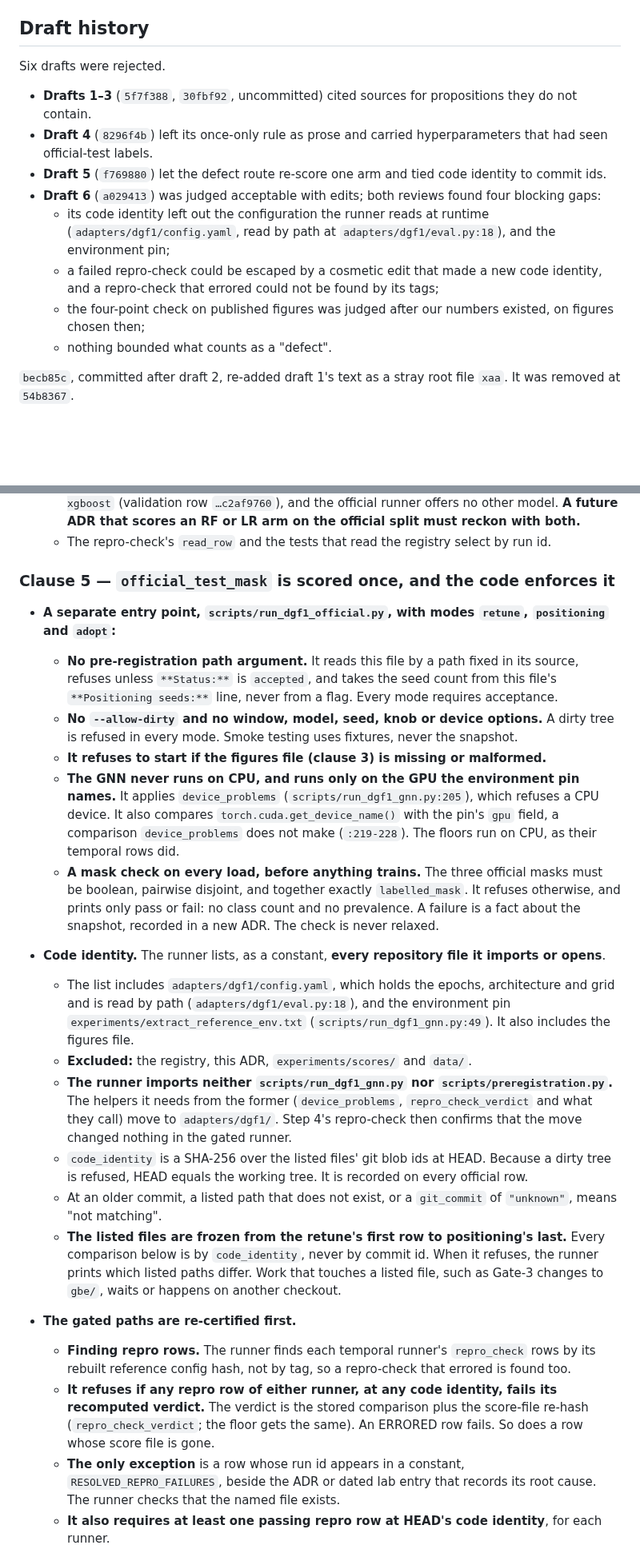
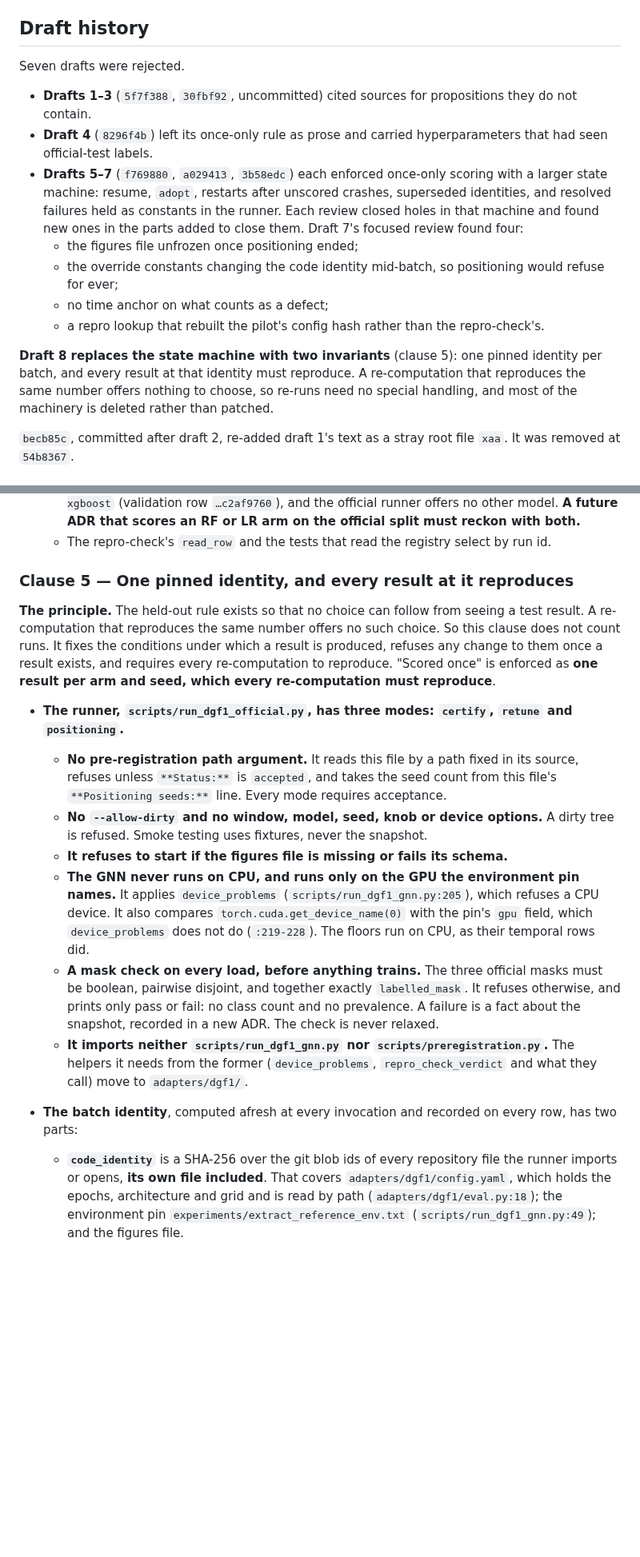
Before and after one commit to coderback/cambium, a Markdown page: decisions/ADR-015-dgf1-official-split-positioning.md, 2 parts joined by grey strips. Shown at 80% size. GitHub-like rendering; blank space fills up the shorter version.

```diff
--- a/decisions/ADR-015-dgf1-official-split-positioning.md
+++ b/decisions/ADR-015-dgf1-official-split-positioning.md
@@ -56,21 +56,26 @@ fallback to 20 epochs (`ADR-012:200-206`); see clause 2.
 
 ## Draft history
 
-Six drafts were rejected.
+Seven drafts were rejected.
+
 - **Drafts 1–3** (`5f7f388`, `30fbf92`, uncommitted) cited sources for propositions they do not
   contain.
 - **Draft 4** (`8296f4b`) left its once-only rule as prose and carried hyperparameters that had seen
   official-test labels.
-- **Draft 5** (`f769880`) let the defect route re-score one arm and tied code identity to commit ids.
-- **Draft 6** (`a029413`) was judged acceptable with edits; both reviews found four blocking gaps:
-  - its code identity left out the configuration the runner reads at runtime
-    (`adapters/dgf1/config.yaml`, read by path at `adapters/dgf1/eval.py:18`), and the environment
-    pin;
-  - a failed repro-check could be escaped by a cosmetic edit that made a new code identity, and a
-    repro-check that errored could not be found by its tags;
-  - the four-point check on published figures was judged after our numbers existed, on figures
-    chosen then;
-  - nothing bounded what counts as a "defect".
+- **Drafts 5–7** (`f769880`, `a029413`, `3b58edc`) each enforced once-only scoring with a larger
+  state machine: resume, `adopt`, restarts after unscored crashes, superseded identities, and
+  resolved failures held as constants in the runner. Each review closed holes in that machine and
+  found new ones in the parts added to close them. Draft 7's focused review found four:
+  - the figures file unfrozen once positioning ended;
+  - the override constants changing the code identity mid-batch, so positioning would refuse for
+    ever;
+  - no time anchor on what counts as a defect;
+  - a repro lookup that rebuilt the pilot's config hash rather than the repro-check's.
+
+**Draft 8 replaces the state machine with two invariants** (clause 5): one pinned identity per
+batch, and every result at that identity must reproduce. A re-computation that reproduces the same
+number offers nothing to choose, so re-runs need no special handling, and most of the machinery is
+deleted rather than patched.
 
 `becb85c`, committed after draft 2, re-added draft 1's text as a stray root file `xaa`. It was removed
 at `54b8367`.
@@ -370,50 +387,38 @@ at `54b8367`.
     scores an RF or LR arm on the official split must reckon with both.**
   - The repro-check's `read_row` and the tests that read the registry select by run id.
 
-### Clause 5 — `official_test_mask` is scored once, and the code enforces it
+### Clause 5 — One pinned identity, and every result at it reproduces
 
-- **A separate entry point, `scripts/run_dgf1_official.py`, with modes `retune`, `positioning` and
-  `adopt`:**
+**The principle.** The held-out rule exists so that no choice can follow from seeing a test result.
+A re-computation that reproduces the same number offers no such choice. So this clause does not
+count runs. It fixes the conditions under which a result is produced, refuses any change to them
+once a result exists, and requires every re-computation to reproduce. "Scored once" is enforced as
+**one result per arm and seed, which every re-computation must reproduce**.
+
+- **The runner, `scripts/run_dgf1_official.py`, has three modes: `certify`, `retune` and
+  `positioning`.**
   - **No pre-registration path argument.** It reads this file by a path fixed in its source, refuses
     unless `**Status:**` is `accepted`, and takes the seed count from this file's `**Positioning
-    seeds:**` line, never from a flag. Every mode requires acceptance.
-  - **No `--allow-dirty` and no window, model, seed, knob or device options.** A dirty tree is refused
-    in every mode. Smoke testing uses fixtures, never the snapshot.
-  - **It refuses to start if the figures file (clause 3) is missing or malformed.**
+    seeds:**` line. Every mode requires acceptance.
+  - **No `--allow-dirty` and no window, model, seed, knob or device options.** A dirty tree is refused.
+    Smoke testing uses fixtures, never the snapshot.
+  - **It refuses to start if the figures file is missing or fails its schema.**
   - **The GNN never runs on CPU, and runs only on the GPU the environment pin names.** It applies
     `device_problems` (`scripts/run_dgf1_gnn.py:205`), which refuses a CPU device. It also compares
-    `torch.cuda.get_device_name()` with the pin's `gpu` field, a comparison `device_problems` does not
-    make (`:219-228`). The floors run on CPU, as their temporal rows did.
+    `torch.cuda.get_device_name(0)` with the pin's `gpu` field, which `device_problems` does not do
+    (`:219-228`). The floors run on CPU, as their temporal rows did.
   - **A mask check on every load, before anything trains.** The three official masks must be
     boolean, pairwise disjoint, and together exactly `labelled_mask`. It refuses otherwise, and
     prints only pass or fail: no class count and no prevalence. A failure is a fact about the
     snapshot, recorded in a new ADR. The check is never relaxed.
-- **Code identity.** The runner lists, as a constant, **every repository file it imports or opens**.
-  - The list includes `adapters/dgf1/config.yaml`, which holds the epochs, architecture and grid and
-    is read by path (`adapters/dgf1/eval.py:18`), and the environment pin
-    `experiments/extract_reference_env.txt` (`scripts/run_dgf1_gnn.py:49`). It also includes the
-    figures file.
-  - **Excluded:** the registry, this ADR, `experiments/scores/` and `data/`.
-  - **The runner imports neither `scripts/run_dgf1_gnn.py` nor `scripts/preregistration.py`.** The
-    helpers it needs from the former (`device_problems`, `repro_check_verdict` and what they call)
-    move to `adapters/dgf1/`. Step 4's repro-check then confirms that the move changed nothing in
-    the gated runner.
-  - `code_identity` is a SHA-256 over the listed files' git blob ids at HEAD. Because a dirty tree is
-    refused, HEAD equals the working tree. It is recorded on every official row.
-  - At an older commit, a listed path that does not exist, or a `git_commit` of `"unknown"`, means
-    "not matching".
-  - **The listed files are frozen from the retune's first row to positioning's last.** Every
-    comparison below is by `code_identity`, never by commit id. When it refuses, the runner prints
-    which listed paths differ. Work that touches a listed file, such as Gate-3 changes to `gbe/`,
-    waits or happens on another checkout.
-- **The gated paths are re-certified first.**
-  - **Finding repro rows.** The runner finds each temporal runner's `repro_check` rows by its rebuilt
-    reference config hash, not by tag, so a repro-check that errored is found too.
-  - **It refuses if any repro row of either runner, at any code identity, fails its recomputed
-    verdict.** The verdict is the stored comparison plus the score-file re-hash (`repro_check_verdict`;
-    the floor gets the same). An ERRORED row fails. So does a row whose score file is gone.
-  - **The only exception** is a row whose run id appears in a constant, `RESOLVED_REPRO_FAILURES`,
-    beside the ADR or dated lab entry that records its root cause. The runner checks that the named
-    file exists.
-  - **It also requires at least one passing repro row at HEAD's code identity**, for each runner.
+  - **It imports neither `scripts/run_dgf1_gnn.py` nor `scripts/preregistration.py`.** The helpers it
+    needs from the former (`device_problems`, `repro_check_verdict` and what they call) move to
+    `adapters/dgf1/`.
+- **The batch identity**, computed afresh at every invocation and recorded on every row, has two
+  parts:
+  - **`code_identity`** is a SHA-256 over the git blob ids of every repository file the runner imports
+    or opens, **its own file included**. That covers `adapters/dgf1/config.yaml`, which holds the
+    epochs, architecture and grid and is read by path (`adapters/dgf1/eval.py:18`); the environment
+    pin `experiments/extract_reference_env.txt` (`scripts/run_dgf1_gnn.py:49`); and the figures
+    file.
 
```
Also changed, not shown: other parts of decisions/ADR-015-dgf1-official-split-positioning.md (+208 -169 lines).
